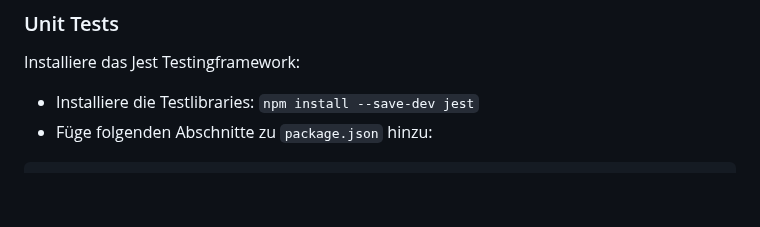
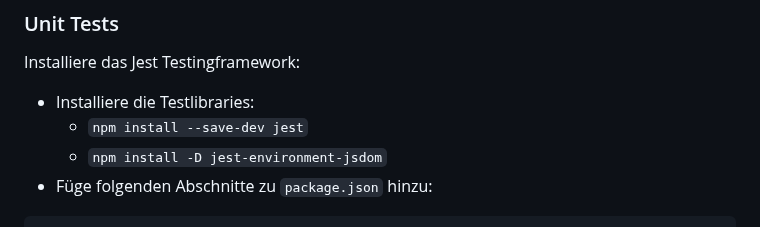
Before and after one commit to fhirter/webengineering, a Markdown page: Exercises/03_JavaScript/03_JavaScript.md, the part around the change. GitHub-like rendering; blank space fills up the shorter version.

Commit message:
add install step

````diff
--- a/Exercises/03_JavaScript/03_JavaScript.md
+++ b/Exercises/03_JavaScript/03_JavaScript.md
@@ -75,7 +75,8 @@ Mit `gauge run` kann nun die Spezifikation ausgeführt werden.
 Installiere das Jest Testingframework:
 
 - Installiere die Testlibraries:
-  `npm install --save-dev jest`
+  - `npm install --save-dev jest`
+  - `npm install -D jest-environment-jsdom`
 - Füge folgenden Abschnitte zu `package.json` hinzu:
 
 ```json
````
